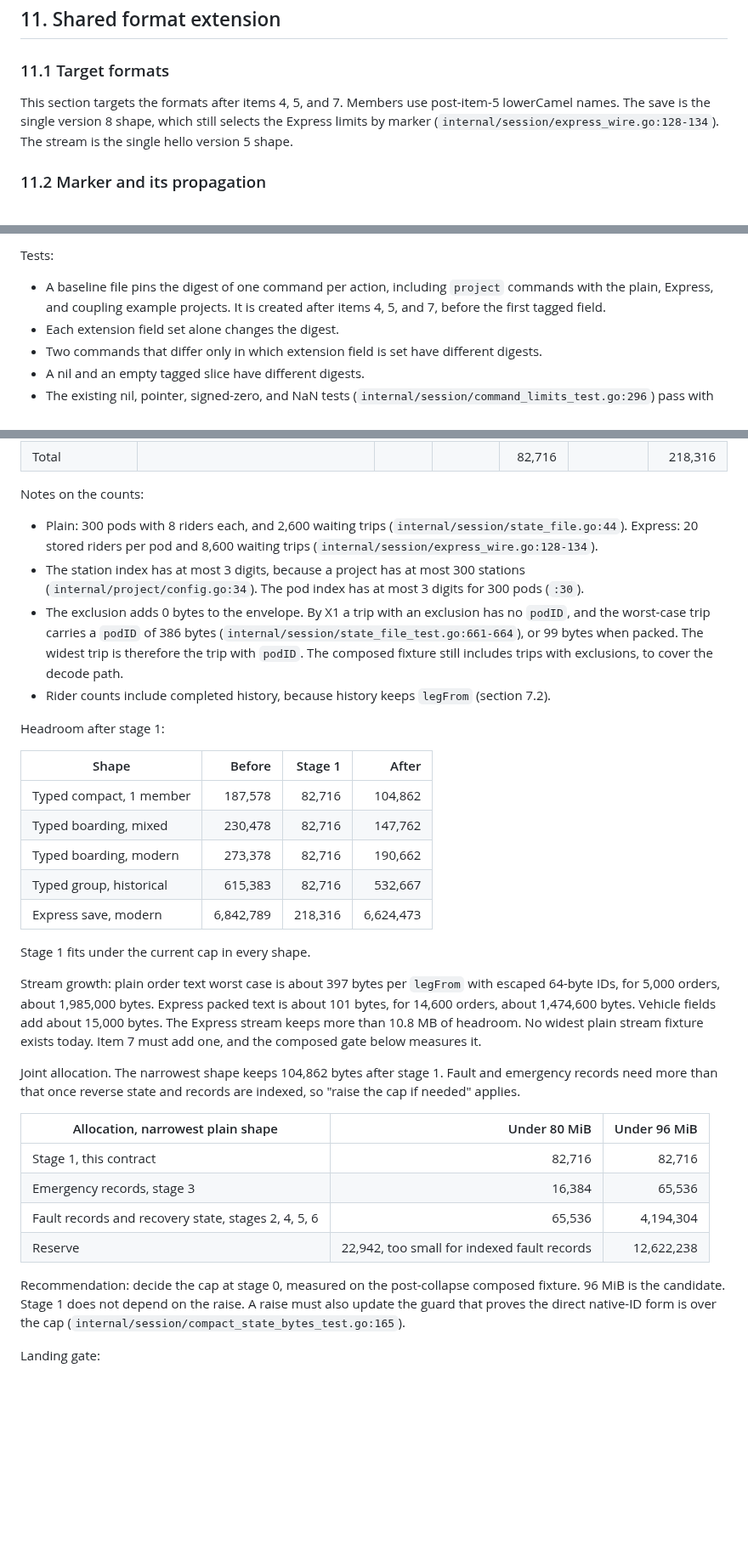
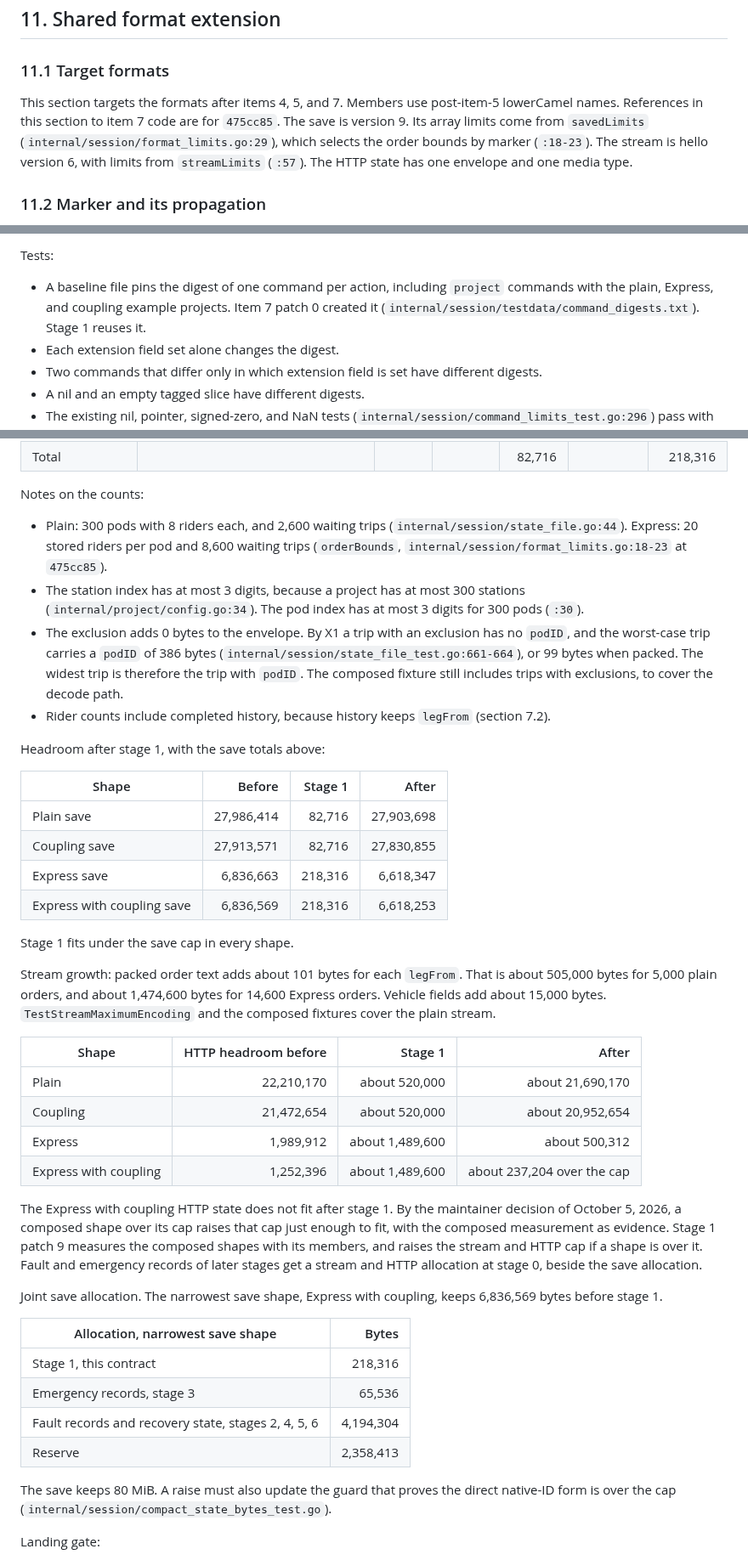
Before and after one commit to dotwaffle/podsim, a Markdown page: docs/incident-service-transitions-contract-proposal.md, 3 parts joined by grey strips. Shown at 85% size. Rendered like a GitHub page; blank space fills up the shorter version.

```diff
--- a/docs/incident-service-transitions-contract-proposal.md
+++ b/docs/incident-service-transitions-contract-proposal.md
@@ -1184,8 +1185,11 @@ Composite operations order their internal steps so that the pod is valid at retu
 
 This section targets the formats after items 4, 5, and 7.
 Members use post-item-5 lowerCamel names.
-The save is the single version 8 shape, which still selects the Express limits by marker (`internal/session/express_wire.go:128-134`).
-The stream is the single hello version 5 shape.
+References in this section to item 7 code are for `475cc85`.
+The save is version 9.
+Its array limits come from `savedLimits` (`internal/session/format_limits.go:29`), which selects the order bounds by marker (`:18-23`).
+The stream is hello version 6, with limits from `streamLimits` (`:57`).
+The HTTP state has one envelope and one media type.
 
 ### 11.2 Marker and its propagation
 
@@ -1266,7 +1270,8 @@ Nil and empty stay distinct, which agrees with `reflect.DeepEqual` and with the
 Tests:
 
 - A baseline file pins the digest of one command per action, including `project` commands with the plain, Express, and coupling example projects.
-  It is created after items 4, 5, and 7, before the first tagged field.
+  Item 7 patch 0 created it (`internal/session/testdata/command_digests.txt`).
+  Stage 1 reuses it.
 - Each extension field set alone changes the digest.
 - Two commands that differ only in which extension field is set have different digests.
 - A nil and an empty tagged slice have different digests.
@@ -1390,7 +1394,7 @@ Stage 1 growth per shape, with the widest encodings:
 Notes on the counts:
 
 - Plain: 300 pods with 8 riders each, and 2,600 waiting trips (`internal/session/state_file.go:44`).
-  Express: 20 stored riders per pod and 8,600 waiting trips (`internal/session/express_wire.go:128-134`).
+  Express: 20 stored riders per pod and 8,600 waiting trips (`orderBounds`, `internal/session/format_limits.go:18-23` at `475cc85`).
 - The station index has at most 3 digits, because a project has at most 300 stations (`internal/project/config.go:34`).
   The pod index has at most 3 digits for 300 pods (`:30`).
 - The exclusion adds 0 bytes to the envelope.
@@ -1399,40 +1403,46 @@ Notes on the counts:
   The composed fixture still includes trips with exclusions, to cover the decode path.
 - Rider counts include completed history, because history keeps `legFrom` (section 7.2).
 
-Headroom after stage 1:
+Headroom after stage 1, with the save totals above:
 
 | Shape | Before | Stage 1 | After |
 | --- | ---: | ---: | ---: |
-| Typed compact, 1 member | 187,578 | 82,716 | 104,862 |
-| Typed boarding, mixed | 230,478 | 82,716 | 147,762 |
-| Typed boarding, modern | 273,378 | 82,716 | 190,662 |
-| Typed group, historical | 615,383 | 82,716 | 532,667 |
-| Express save, modern | 6,842,789 | 218,316 | 6,624,473 |
-
-Stage 1 fits under the current cap in every shape.
-
-Stream growth: plain order text worst case is about 397 bytes per `legFrom` with escaped 64-byte IDs, for 5,000 orders, about 1,985,000 bytes.
-Express packed text is about 101 bytes, for 14,600 orders, about 1,474,600 bytes.
+| Plain save | 27,986,414 | 82,716 | 27,903,698 |
+| Coupling save | 27,913,571 | 82,716 | 27,830,855 |
+| Express save | 6,836,663 | 218,316 | 6,618,347 |
+| Express with coupling save | 6,836,569 | 218,316 | 6,618,253 |
+
+Stage 1 fits under the save cap in every shape.
+
+Stream growth: packed order text adds about 101 bytes for each `legFrom`.
+That is about 505,000 bytes for 5,000 plain orders, and about 1,474,600 bytes for 14,600 Express orders.
 Vehicle fields add about 15,000 bytes.
-The Express stream keeps more than 10.8 MB of headroom.
-No widest plain stream fixture exists today.
-Item 7 must add one, and the composed gate below measures it.
-
-Joint allocation.
-The narrowest shape keeps 104,862 bytes after stage 1.
-Fault and emergency records need more than that once reverse state and records are indexed, so "raise the cap if needed" applies.
-
-| Allocation, narrowest plain shape | Under 80 MiB | Under 96 MiB |
-| --- | ---: | ---: |
-| Stage 1, this contract | 82,716 | 82,716 |
-| Emergency records, stage 3 | 16,384 | 65,536 |
-| Fault records and recovery state, stages 2, 4, 5, 6 | 65,536 | 4,194,304 |
-| Reserve | 22,942, too small for indexed fault records | 12,622,238 |
-
-Recommendation: decide the cap at stage 0, measured on the post-collapse composed fixture.
-96 MiB is the candidate.
-Stage 1 does not depend on the raise.
-A raise must also update the guard that proves the direct native-ID form is over the cap (`internal/session/compact_state_bytes_test.go:165`).
+`TestStreamMaximumEncoding` and the composed fixtures cover the plain stream.
+
+| Shape | HTTP headroom before | Stage 1 | After |
+| --- | ---: | ---: | ---: |
+| Plain | 22,210,170 | about 520,000 | about 21,690,170 |
+| Coupling | 21,472,654 | about 520,000 | about 20,952,654 |
+| Express | 1,989,912 | about 1,489,600 | about 500,312 |
+| Express with coupling | 1,252,396 | about 1,489,600 | about 237,204 over the cap |
+
+The Express with coupling HTTP state does not fit after stage 1.
+By the maintainer decision of October 5, 2026, a composed shape over its cap raises that cap just enough to fit, with the composed measurement as evidence.
+Stage 1 patch 9 measures the composed shapes with its members, and raises the stream and HTTP cap if a shape is over it.
+Fault and emergency records of later stages get a stream and HTTP allocation at stage 0, beside the save allocation.
+
+Joint save allocation.
+The narrowest save shape, Express with coupling, keeps 6,836,569 bytes before stage 1.
+
+| Allocation, narrowest save shape | Bytes |
+| --- | ---: |
+| Stage 1, this contract | 218,316 |
+| Emergency records, stage 3 | 65,536 |
+| Fault records and recovery state, stages 2, 4, 5, 6 | 4,194,304 |
+| Reserve | 2,358,413 |
+
+The save keeps 80 MiB.
+A raise must also update the guard that proves the direct native-ID form is over the cap (`internal/session/compact_state_bytes_test.go`).
 
 Landing gate:
 
```
Also changed, not shown: other parts of docs/incident-service-transitions-contract-proposal.md (+28 -27 lines).
